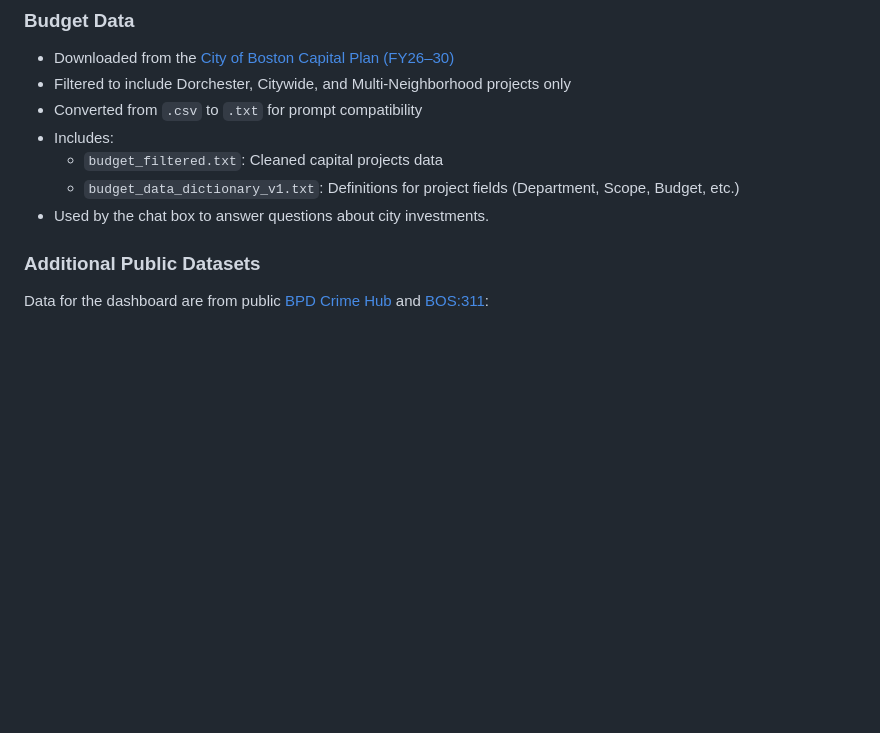
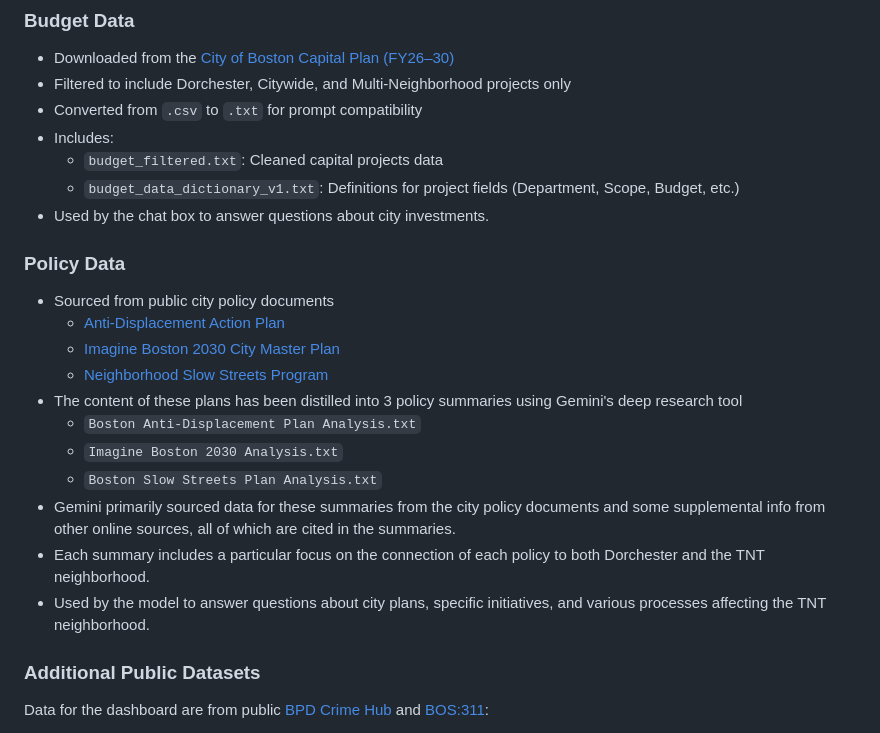
Before and after one commit to Public-Computing-Lab/Spark25-Community-Sentiment, a Markdown page: experiment-PIT/README.md, the part around the change. Drawn GitHub-style; blank space fills up the shorter version.

Commit message:
Added policy data description to README

```diff
--- a/experiment-PIT/README.md
+++ b/experiment-PIT/README.md
@@ -52,6 +52,19 @@ The project uses a mix of structured and geospatial public data:
   - `budget_filtered.txt`: Cleaned capital projects data
   - `budget_data_dictionary_v1.txt`: Definitions for project fields (Department, Scope, Budget, etc.)
 - Used by the chat box to answer questions about city investments.
+
+### Policy Data
+- Sourced from public city policy documents
+  - [Anti-Displacement Action Plan](https://www.boston.gov/departments/planning-advisory-council/anti-displacement-action-plan)
+  - [Imagine Boston 2030 City Master Plan](https://www.boston.gov/civic-engagement/imagine-boston-2030)
+  - [Neighborhood Slow Streets Program](https://www.boston.gov/departments/transportation/neighborhood-slow-streets)
+- The content of these plans has been distilled into 3 policy summaries using Gemini's deep research tool
+  - `Boston Anti-Displacement Plan Analysis.txt`
+  - `Imagine Boston 2030 Analysis.txt`
+  - `Boston Slow Streets Plan Analysis.txt`
+- Gemini primarily sourced data for these summaries from the city policy documents and some supplemental info from other online sources, all of which are cited in the summaries.
+- Each summary includes a particular focus on the connection of each policy to both Dorchester and the TNT neighborhood.
+- Used by the model to answer questions about city plans, specific initiatives, and various processes affecting the TNT neighborhood.
 
 ### Additional Public Datasets
 
```
